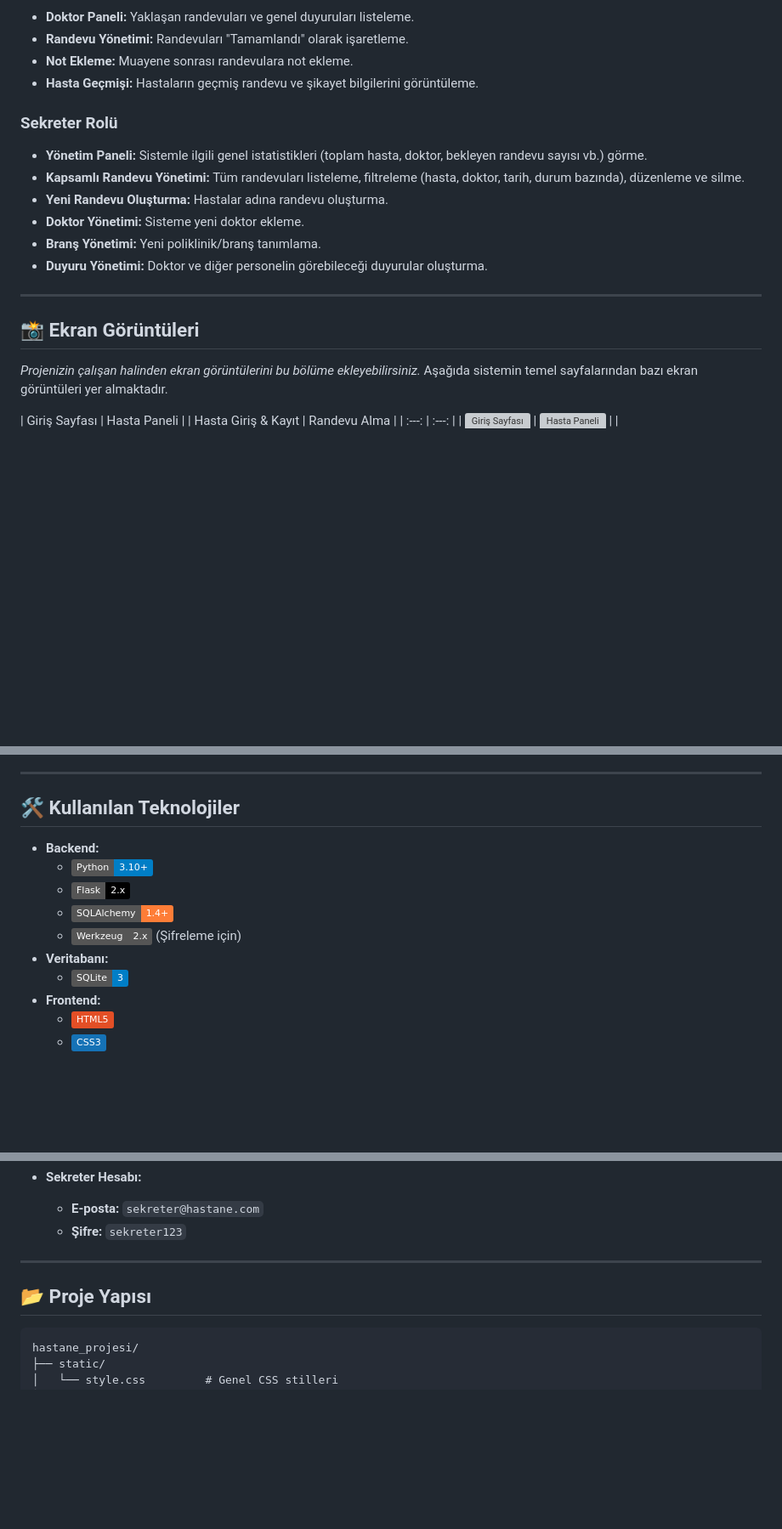
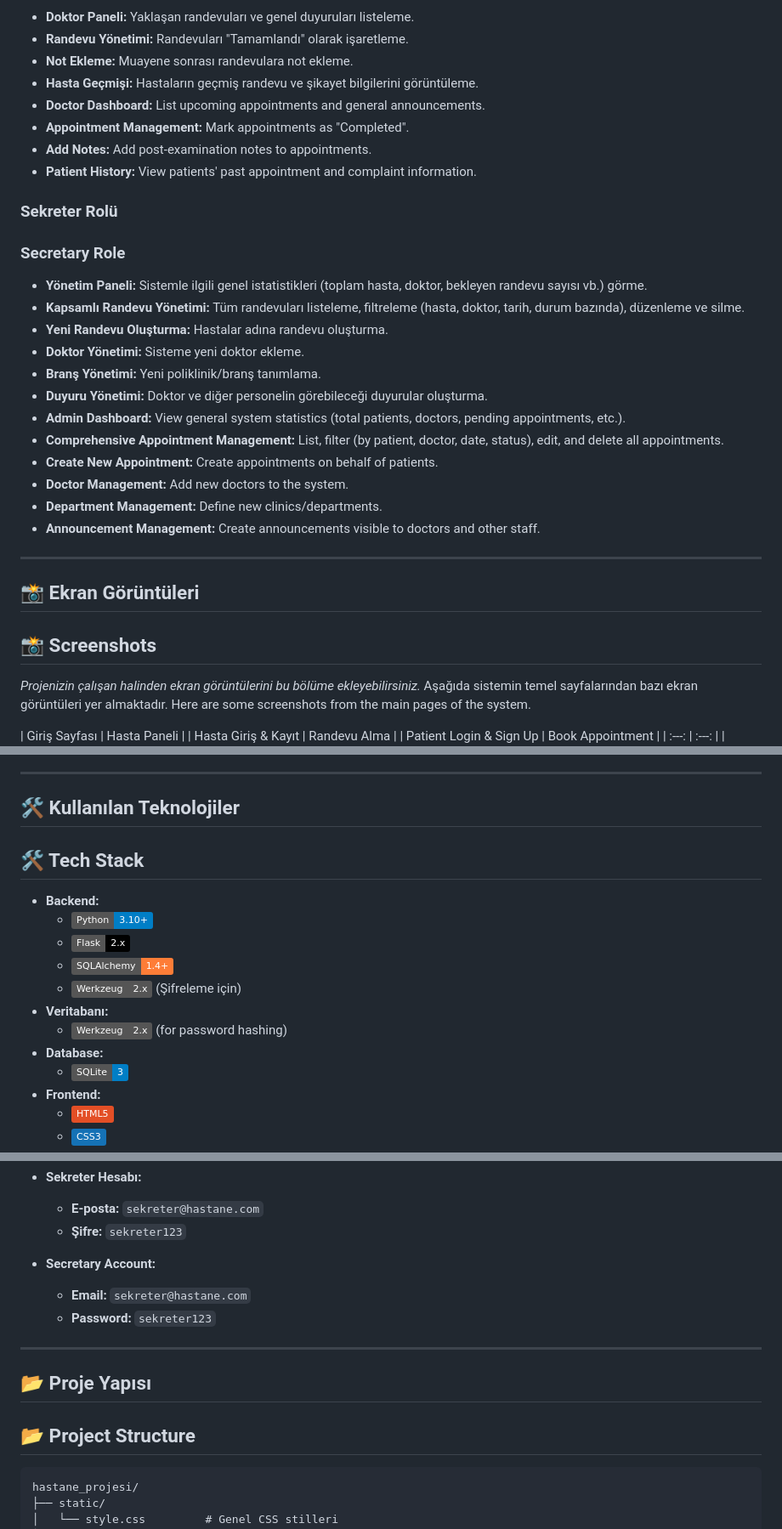
Before and after one commit to furkannaydn/hospital_system, a Markdown page: README.md, 3 parts joined by grey strips. Shown: that part at 85% size. Rendered like a GitHub page; badges without logos; blank space fills up the shorter version; grey boxes are pictures that could not be loaded.

````diff
--- a/README.md
+++ b/README.md
@@ -44,8 +71,13 @@ Hastane Yönetim Sistemi, randevu alma süreçlerini dijitalleştirerek hem hast
 - **Randevu Yönetimi:** Randevuları "Tamamlandı" olarak işaretleme.
 - **Not Ekleme:** Muayene sonrası randevulara not ekleme.
 - **Hasta Geçmişi:** Hastaların geçmiş randevu ve şikayet bilgilerini görüntüleme.
+- **Doctor Dashboard:** List upcoming appointments and general announcements.
+- **Appointment Management:** Mark appointments as "Completed".
+- **Add Notes:** Add post-examination notes to appointments.
+- **Patient History:** View patients' past appointment and complaint information.
 
 ### Sekreter Rolü
+### Secretary Role
 
 - **Yönetim Paneli:** Sistemle ilgili genel istatistikleri (toplam hasta, doktor, bekleyen randevu sayısı vb.) görme.
 - **Kapsamlı Randevu Yönetimi:** Tüm randevuları listeleme, filtreleme (hasta, doktor, tarih, durum bazında), düzenleme ve silme.
@@ -53,16 +85,25 @@ Hastane Yönetim Sistemi, randevu alma süreçlerini dijitalleştirerek hem hast
 - **Doktor Yönetimi:** Sisteme yeni doktor ekleme.
 - **Branş Yönetimi:** Yeni poliklinik/branş tanımlama.
 - **Duyuru Yönetimi:** Doktor ve diğer personelin görebileceği duyurular oluşturma.
+- **Admin Dashboard:** View general system statistics (total patients, doctors, pending appointments, etc.).
+- **Comprehensive Appointment Management:** List, filter (by patient, doctor, date, status), edit, and delete all appointments.
+- **Create New Appointment:** Create appointments on behalf of patients.
+- **Doctor Management:** Add new doctors to the system.
+- **Department Management:** Define new clinics/departments.
+- **Announcement Management:** Create announcements visible to doctors and other staff.
 
 ---
 
 ## 📸 Ekran Görüntüleri
+## 📸 Screenshots
 
 *Projenizin çalışan halinden ekran görüntülerini bu bölüme ekleyebilirsiniz.*
 Aşağıda sistemin temel sayfalarından bazı ekran görüntüleri yer almaktadır.
+Here are some screenshots from the main pages of the system.
 
 | Giriş Sayfası | Hasta Paneli |
 | Hasta Giriş & Kayıt | Randevu Alma |
+| Patient Login & Sign Up | Book Appointment |
 | :---: | :---: |
 | ![Giriş Sayfası](https://placehold.co/400x300/ecf0f1/34495e?text=Giriş+Ekranı) | ![Hasta Paneli](https://placehold.co/400x300/ecf0f1/34495e?text=Hasta+Paneli) |
 | ![Hasta Giriş](hastane_projesi/assets/hastagiriş.png) | ![Randevu Alma](hastane_projesi/assets/randevual.png) |
@@ -91,6 +143,7 @@ Aşağıda sistemin temel sayfalarından bazı ekran görüntüleri yer almaktad
 ---
 
 ## 🛠️ Kullanılan Teknolojiler
+## 🛠️ Tech Stack
 
 - **Backend:**
   - ![Python](https://img.shields.io/badge/Python-3.10%2B-blue?logo=python)
@@ -98,6 +151,8 @@ Aşağıda sistemin temel sayfalarından bazı ekran görüntüleri yer almaktad
   - ![SQLAlchemy](https://img.shields.io/badge/SQLAlchemy-1.4%2B-orange?logo=sqlalchemy)
   - ![Werkzeug](https://img.shields.io/badge/Werkzeug-2.x-gray) (Şifreleme için)
 - **Veritabanı:**
+  - ![Werkzeug](https://img.shields.io/badge/Werkzeug-2.x-gray) (for password hashing)
+- **Database:**
   - ![SQLite](https://img.shields.io/badge/SQLite-3-blue?logo=sqlite)
 - **Frontend:**
   - ![HTML5](https://img.shields.io/badge/HTML5-E34F26?logo=html5&logoColor=white)
@@ -161,10 +238,14 @@ Sistemi test etmek için aşağıdaki varsayılan hesapları kullanabilirsiniz:
 - **Sekreter Hesabı:**
   - **E-posta:** `sekreter@hastane.com`
   - **Şifre:** `sekreter123`
+- **Secretary Account:**
+  - **Email:** `sekreter@hastane.com`
+  - **Password:** `sekreter123`
 
 ---
 
 ## 📂 Proje Yapısı
+## 📂 Project Structure
 
 ```
 hastane_projesi/
````
Also changed, not shown: other parts of README.md (+60 -0 lines).
